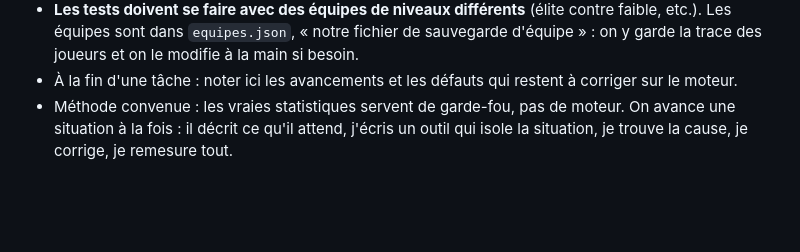
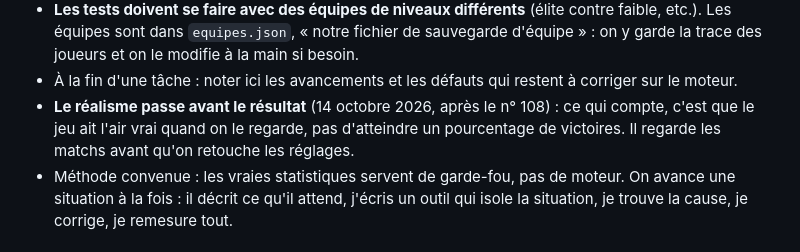
Before and after one commit to fredGob/foot-match-engine, a Markdown page: CLAUDE.md, the part around the change. Rendered like a GitHub page; blank space fills up the shorter version.

Commit message:
CLAUDE.md : le réalisme passe avant le résultat
Co-Authored-By: Claude Opus 5.5 <noreply@anthropic.com>
Claude-Session: https://claude.ai/code/session_01JE8fKzMuvQtjsPz4c7PEni

```diff
--- a/CLAUDE.md
+++ b/CLAUDE.md
@@ -28,6 +28,7 @@ Ce qu'il a dit et qu'il faut garder en tête :
 - Les passes ratées, c'est bien ; il veut aussi des **contrôles ratés**, liés à une qualité « Prise de balle » : sans pression même un joueur moyen contrôle, sous pression il peut rater, et un joueur doué s'en sort.
 - **Les tests doivent se faire avec des équipes de niveaux différents** (élite contre faible, etc.). Les équipes sont dans `equipes.json`, « notre fichier de sauvegarde d'équipe » : on y garde la trace des joueurs et on le modifie à la main si besoin.
 - À la fin d'une tâche : noter ici les avancements et les défauts qui restent à corriger sur le moteur.
+- **Le réalisme passe avant le résultat** (14 octobre 2026, après le n° 108) : ce qui compte, c'est que le jeu ait l'air vrai quand on le regarde, pas d'atteindre un pourcentage de victoires. Il regarde les matchs avant qu'on retouche les réglages.
 - Méthode convenue : les vraies statistiques servent de garde-fou, pas de moteur. On avance une situation à la fois : il décrit ce qu'il attend, j'écris un outil qui isole la situation, je trouve la cause, je corrige, je remesure tout.
 
 ## Regarder un match
```
